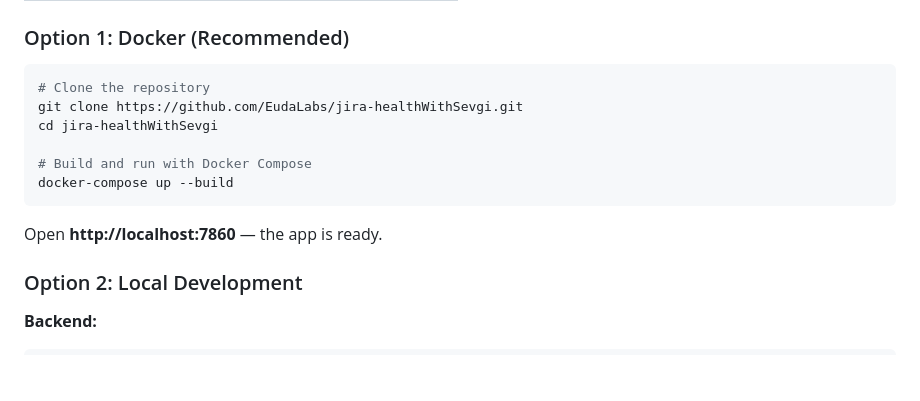
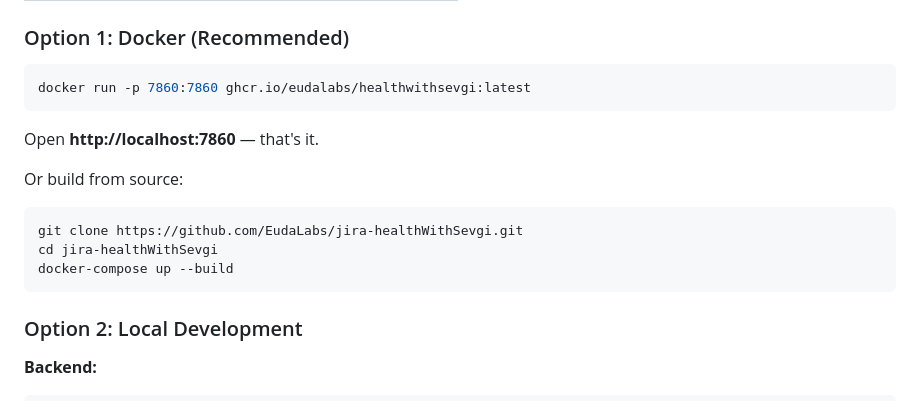
Before and after one commit to EudaLabs/HealthWithSevgi, a Markdown page: README.md, the part around the change. Rendered like a GitHub page; blank space fills up the shorter version.

Commit message:
docs: restore docker run one-liner in README quick start

````diff
--- a/README.md
+++ b/README.md
@@ -267,15 +267,18 @@ HealthWithSevgi/
 ### Option 1: Docker (Recommended)
 
 ```bash
-# Clone the repository
+docker run -p 7860:7860 ghcr.io/eudalabs/healthwithsevgi:latest
+```
+
+Open **http://localhost:7860** — that's it.
+
+Or build from source:
+
+```bash
 git clone https://github.com/EudaLabs/jira-healthWithSevgi.git
 cd jira-healthWithSevgi
-
-# Build and run with Docker Compose
 docker-compose up --build
 ```
-
-Open **http://localhost:7860** — the app is ready.
 
 ### Option 2: Local Development
 
````
